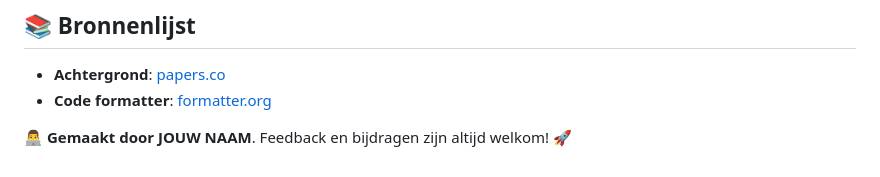
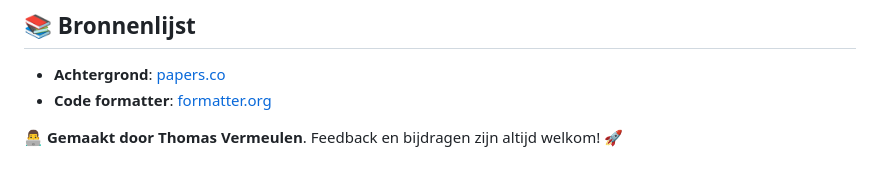
Before and after one commit to thomasvermeulen/kalender-app, a Markdown page: README.md, the part around the change. Drawn GitHub-style.

```diff
--- a/README.md
+++ b/README.md
@@ -86,4 +86,4 @@ Volg deze stappen om de applicatie lokaal te draaien:
 - **Achtergrond**: [papers.co](https://papers.co/desktop/vy76-wave-color-purple-pattern-background)
 - **Code formatter**:  [formatter.org](https://formatter.org/)
 
-👨‍💻 **Gemaakt door JOUW NAAM**. Feedback en bijdragen zijn altijd welkom! 🚀
+👨‍💻 **Gemaakt door Thomas Vermeulen**. Feedback en bijdragen zijn altijd welkom! 🚀
```
